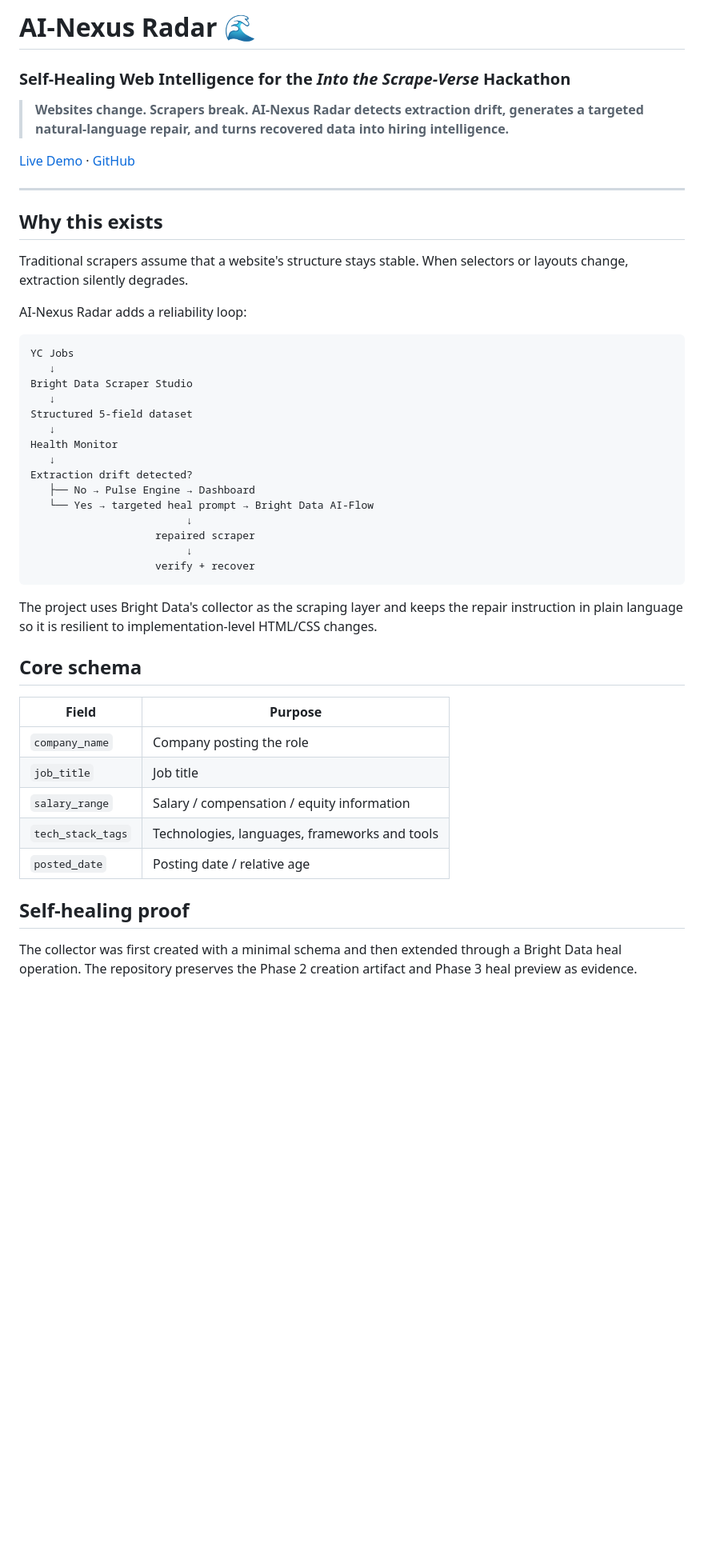
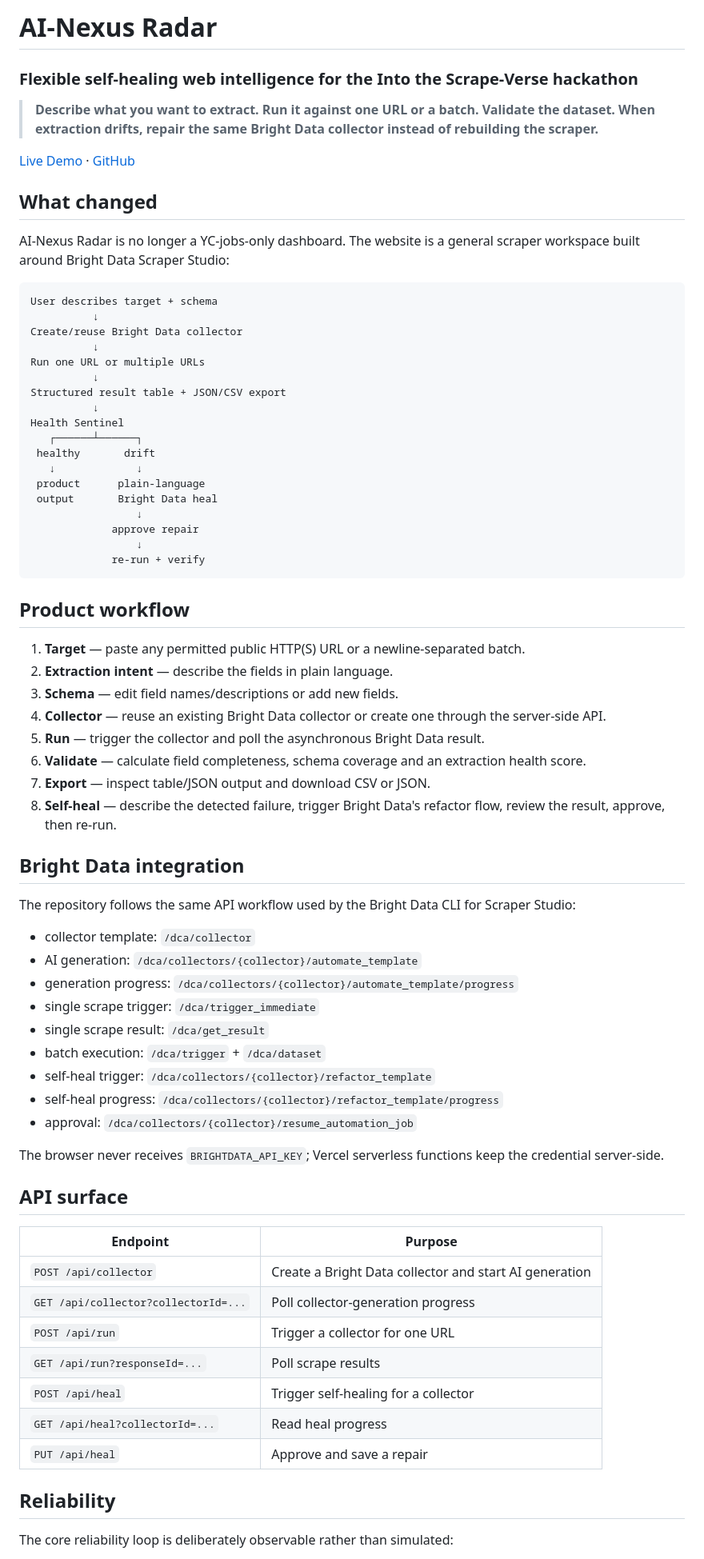
Before and after one commit to bhuvan0x/ai-nexus-radar, a Markdown page: README.md, the part around one of its changes. Shown at 80% size. GitHub-like rendering; blank space fills up the shorter version.

Commit message:
docs: reposition project as flexible self-healing scraper workspace

````diff
--- a/README.md
+++ b/README.md
@@ -1,50 +1,76 @@
-# AI-Nexus Radar 🌊
+# AI-Nexus Radar
 
-### Self-Healing Web Intelligence for the *Into the Scrape-Verse* Hackathon
+### Flexible self-healing web intelligence for the Into the Scrape-Verse hackathon
 
-> **Websites change. Scrapers break. AI-Nexus Radar detects extraction drift, generates a targeted natural-language repair, and turns recovered data into hiring intelligence.**
+> **Describe what you want to extract. Run it against one URL or a batch. Validate the dataset. When extraction drifts, repair the same Bright Data collector instead of rebuilding the scraper.**
 
 [Live Demo](https://ai-nexus-radar.vercel.app/) · [GitHub](https://github.com/bhuvan0x/ai-nexus-radar)
 
----
+## What changed
 
-## Why this exists
-
-Traditional scrapers assume that a website's structure stays stable. When selectors or layouts change, extraction silently degrades.
-
-AI-Nexus Radar adds a reliability loop:
+AI-Nexus Radar is no longer a YC-jobs-only dashboard. The website is a general scraper workspace built around Bright Data Scraper Studio:
 
 ```text
-YC Jobs
-   ↓
-Bright Data Scraper Studio
-   ↓
-Structured 5-field dataset
-   ↓
-Health Monitor
-   ↓
-Extraction drift detected?
-   ├── No → Pulse Engine → Dashboard
-   └── Yes → targeted heal prompt → Bright Data AI-Flow
-                         ↓
-                    repaired scraper
-                         ↓
-                    verify + recover
+User describes target + schema
+          ↓
+Create/reuse Bright Data collector
+          ↓
+Run one URL or multiple URLs
+          ↓
+Structured result table + JSON/CSV export
+          ↓
+Health Sentinel
+   ┌──────┴──────┐
+ healthy       drift
+   ↓             ↓
+ product      plain-language
+ output       Bright Data heal
+                 ↓
+             approve repair
+                 ↓
+             re-run + verify
 ```
 
-The project uses Bright Data's collector as the scraping layer and keeps the repair instruction in plain language so it is resilient to implementation-level HTML/CSS changes.
+## Product workflow
 
-## Core schema
+1. **Target** — paste any permitted public HTTP(S) URL or a newline-separated batch.
+2. **Extraction intent** — describe the fields in plain language.
+3. **Schema** — edit field names/descriptions or add new fields.
+4. **Collector** — reuse an existing Bright Data collector or create one through the server-side API.
+5. **Run** — trigger the collector and poll the asynchronous Bright Data result.
+6. **Validate** — calculate field completeness, schema coverage and an extraction health score.
+7. **Export** — inspect table/JSON output and download CSV or JSON.
+8. **Self-heal** — describe the detected failure, trigger Bright Data's refactor flow, review the result, approve, then re-run.
 
-| Field | Purpose |
+## Bright Data integration
+
+The repository follows the same API workflow used by the Bright Data CLI for Scraper Studio:
+
+- collector template: `/dca/collector`
+- AI generation: `/dca/collectors/{collector}/automate_template`
+- generation progress: `/dca/collectors/{collector}/automate_template/progress`
+- single scrape trigger: `/dca/trigger_immediate`
+- single scrape result: `/dca/get_result`
+- batch execution: `/dca/trigger` + `/dca/dataset`
+- self-heal trigger: `/dca/collectors/{collector}/refactor_template`
+- self-heal progress: `/dca/collectors/{collector}/refactor_template/progress`
+- approval: `/dca/collectors/{collector}/resume_automation_job`
+
+The browser never receives `BRIGHTDATA_API_KEY`; Vercel serverless functions keep the credential server-side.
+
+## API surface
+
+| Endpoint | Purpose |
 |---|---|
-| `company_name` | Company posting the role |
-| `job_title` | Job title |
-| `salary_range` | Salary / compensation / equity information |
-| `tech_stack_tags` | Technologies, languages, frameworks and tools |
-| `posted_date` | Posting date / relative age |
+| `POST /api/collector` | Create a Bright Data collector and start AI generation |
+| `GET /api/collector?collectorId=...` | Poll collector-generation progress |
+| `POST /api/run` | Trigger a collector for one URL |
+| `GET /api/run?responseId=...` | Poll scrape results |
+| `POST /api/heal` | Trigger self-healing for a collector |
+| `GET /api/heal?collectorId=...` | Read heal progress |
+| `PUT /api/heal` | Approve and save a repair |
 
-## Self-healing proof
+## Reliability
 
-The collector was first created with a minimal schema and then extended through a Bright Data heal operation. The repository preserves the Phase 2 creation artifact and Phase 3 heal preview as evidence.
+The core reliability loop is deliberately observable rather than simulated:
 
````
Also changed, not shown: other parts of README.md (+41 -89 lines).
